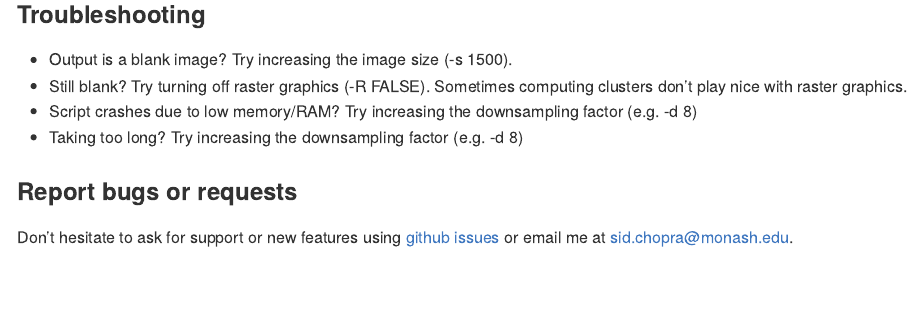
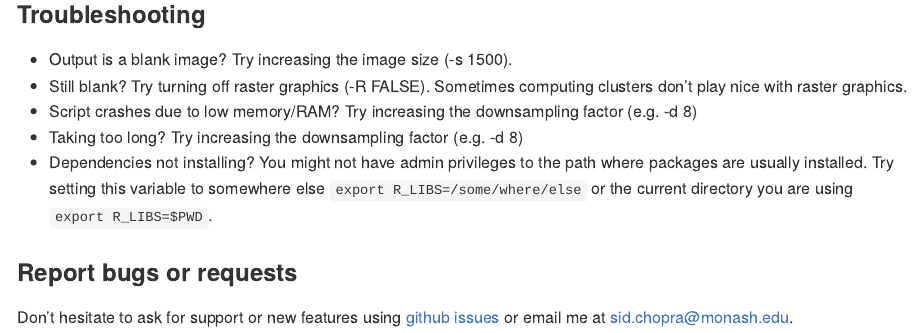
Before and after one commit to sidchop/carpetplotR, an R Markdown document (README.Rmd): the page in a window 1100 px wide, from 3330 px down. Rendered offline with R 4.5, knitr and Pandoc, with nearby package versions; long lines of code are wrapped.

Commit message:
admin prev lock removed

```diff
--- a/README.Rmd
+++ b/README.Rmd
@@ -151,6 +151,7 @@ Options:
  * Still blank? Try turning off raster graphics (-R FALSE). Sometimes computing clusters don't play nice with raster graphics.
  * Script crashes due to low memory/RAM? Try increasing the downsampling factor (e.g. -d 8)
  * Taking too long? Try increasing the downsampling factor (e.g. -d 8)
+ * Dependencies not installing? You might not have admin privileges to the path where packages are usually installed. Try setting this variable to somewhere else `export R_LIBS=/some/where/else` or the current directory you are using `export R_LIBS=$PWD`.
 
 ### Report bugs or requests
 Don't hesitate to ask for support or new features using [github issues](https://github.com/sidchop/carpetplotR) or email me at sid.chopra@monash.edu.
```
Also changed, not shown: 1 other file.
